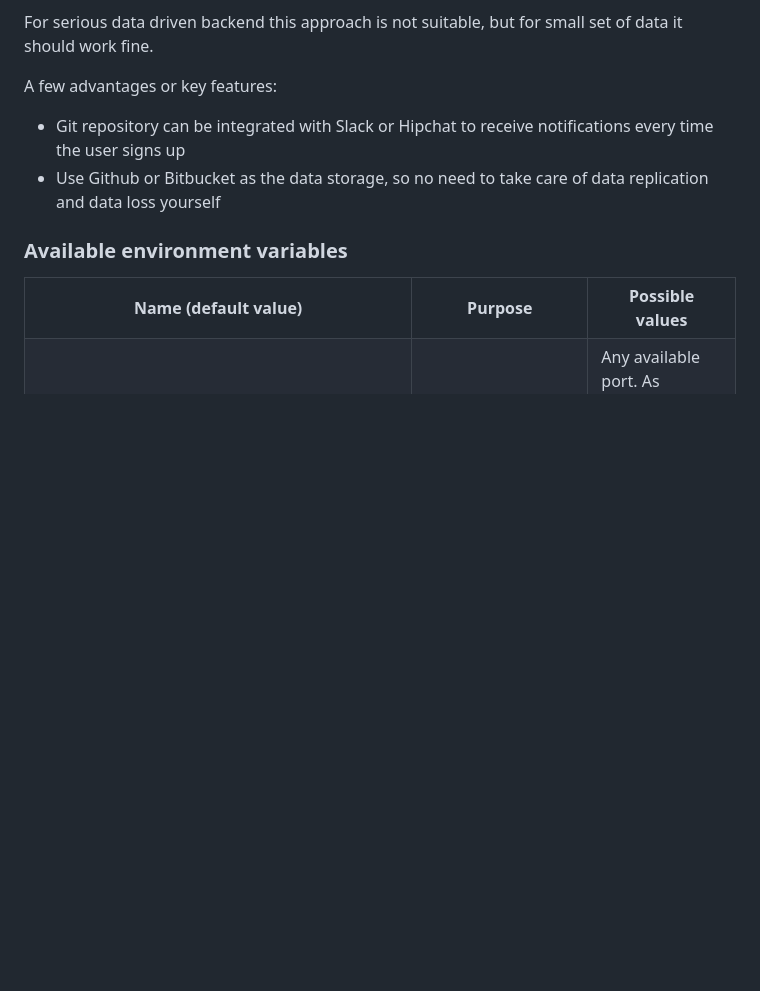
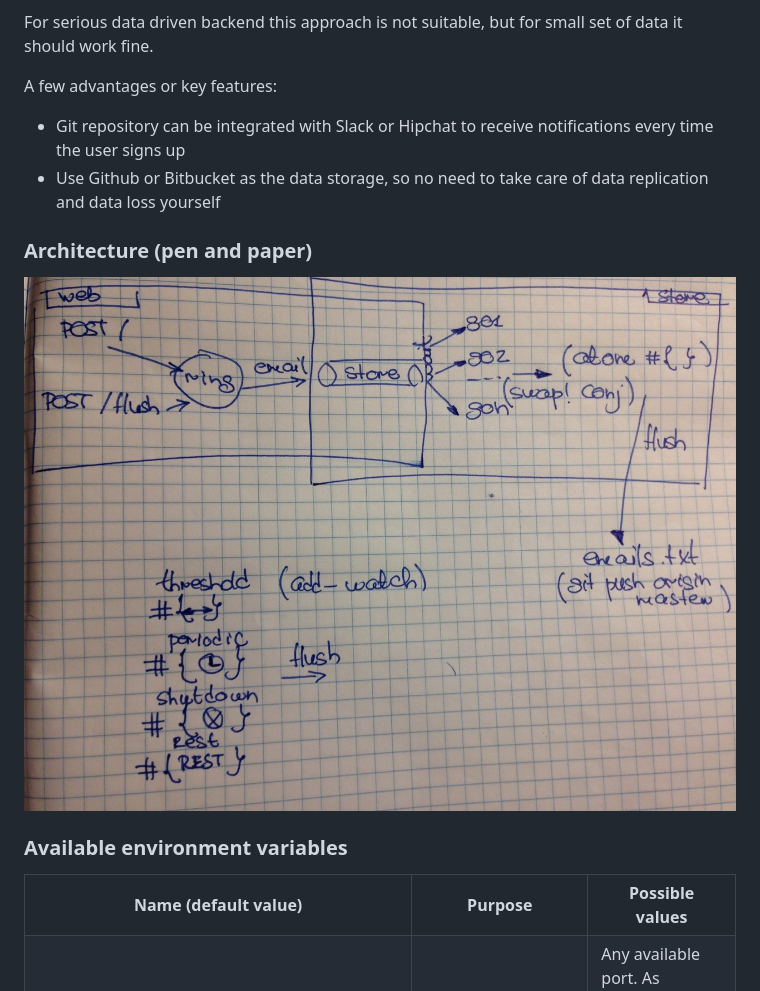
Before and after one commit to zshamrock/startup-prepublic, a Markdown page: README.md, the part around the change. GitHub-like rendering; pictures changed too: architecture.jpg (added); blank space fills up the shorter version.

Commit message:
Adding an architecture image

```diff
--- a/README.md
+++ b/README.md
@@ -7,6 +7,10 @@ For serious data driven backend this approach is not suitable, but for small set
 A few advantages or key features:
 - Git repository can be integrated with Slack or Hipchat to receive notifications every time the user signs up
 - Use Github or Bitbucket as the data storage, so no need to take care of data replication and data loss yourself
+
+### Architecture (pen and paper)
+
+![Architecture](architecture.jpg)
 
 ### Available environment variables
 <table>
```
